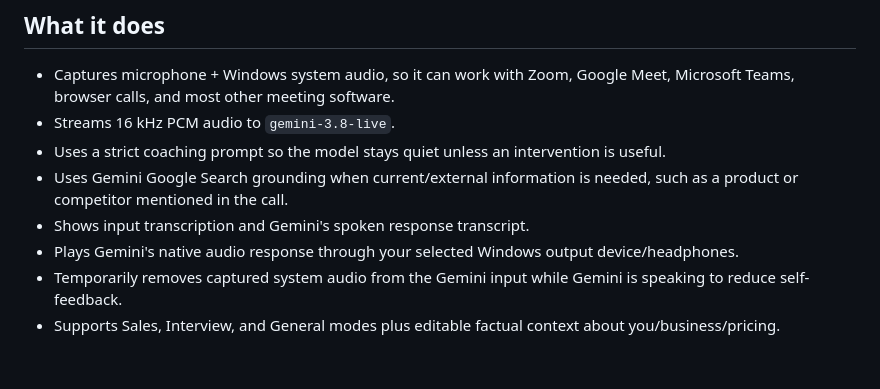
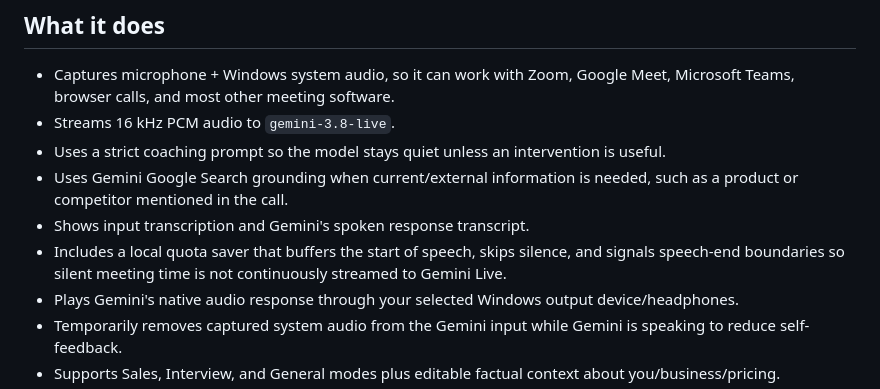
Before and after one commit to lionsgrandson/zoomComp, a Markdown page: README.md, the part around the change. Drawn GitHub-style; blank space fills up the shorter version.

Commit message:
docs: document Live quota saver

```diff
--- a/README.md
+++ b/README.md
@@ -9,6 +9,7 @@ Windows-first desktop meeting copilot powered by Gemini Live. It listens to your
 - Uses a strict coaching prompt so the model stays quiet unless an intervention is useful.
 - Uses Gemini Google Search grounding when current/external information is needed, such as a product or competitor mentioned in the call.
 - Shows input transcription and Gemini's spoken response transcript.
+- Includes a local quota saver that buffers the start of speech, skips silence, and signals speech-end boundaries so silent meeting time is not continuously streamed to Gemini Live.
 - Plays Gemini's native audio response through your selected Windows output device/headphones.
 - Temporarily removes captured system audio from the Gemini input while Gemini is speaking to reduce self-feedback.
 - Supports Sales, Interview, and General modes plus editable factual context about you/business/pricing.
```
